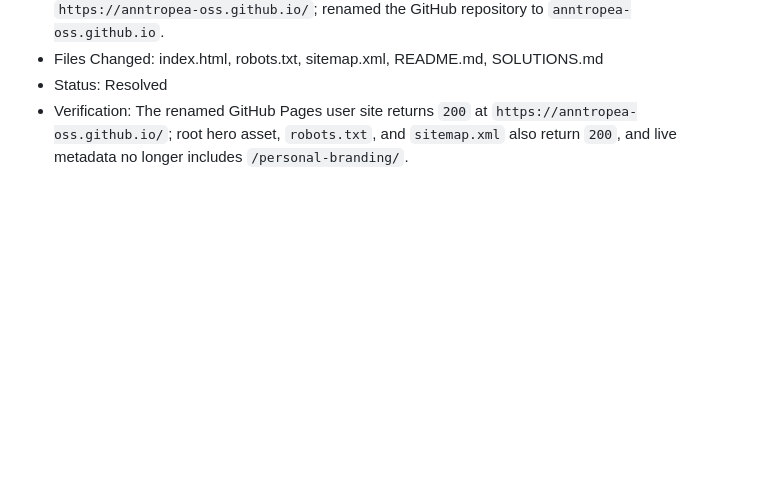
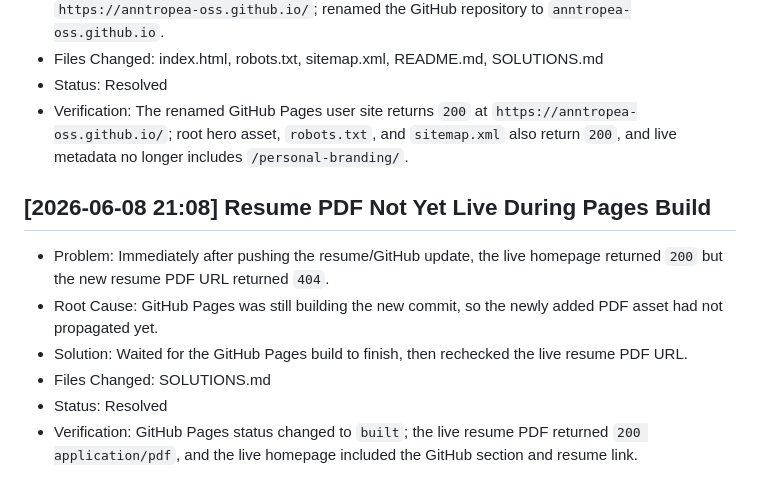
Before and after one commit to anntropea-oss/personal-branding, a Markdown page: SOLUTIONS.md, the part around the change. Rendered like a GitHub page; blank space fills up the shorter version.

Commit message:
Log resume deployment verification

```diff
--- a/SOLUTIONS.md
+++ b/SOLUTIONS.md
@@ -133,3 +133,11 @@
 - Files Changed: index.html, robots.txt, sitemap.xml, README.md, SOLUTIONS.md
 - Status: Resolved
 - Verification: The renamed GitHub Pages user site returns `200` at `https://anntropea-oss.github.io/`; root hero asset, `robots.txt`, and `sitemap.xml` also return `200`, and live metadata no longer includes `/personal-branding/`.
+
+## [2026-06-08 21:08] Resume PDF Not Yet Live During Pages Build
+- Problem: Immediately after pushing the resume/GitHub update, the live homepage returned `200` but the new resume PDF URL returned `404`.
+- Root Cause: GitHub Pages was still building the new commit, so the newly added PDF asset had not propagated yet.
+- Solution: Waited for the GitHub Pages build to finish, then rechecked the live resume PDF URL.
+- Files Changed: SOLUTIONS.md
+- Status: Resolved
+- Verification: GitHub Pages status changed to `built`; the live resume PDF returned `200 application/pdf`, and the live homepage included the GitHub section and resume link.
```
